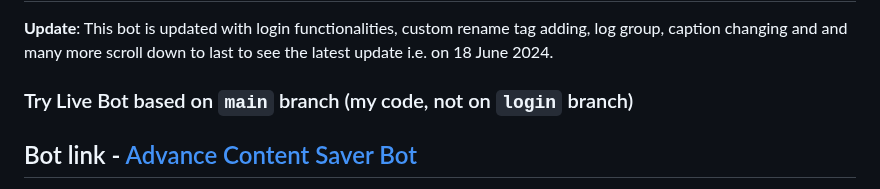
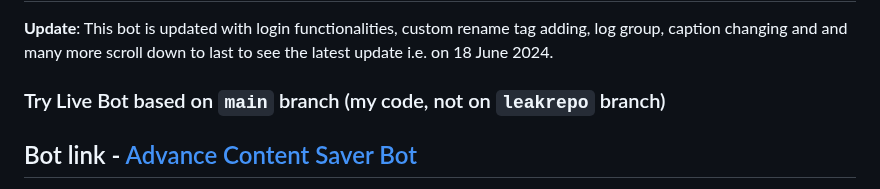
Before and after one commit to devgaganin/Save-Restricted-Content-Bot-V2, a Markdown page: README.md, the part around the change. GitHub-like rendering.

```diff
--- a/README.md
+++ b/README.md
@@ -10,7 +10,7 @@ Contact: [Telegram](https://t.me/devggn)
 
 **Update**: This bot is updated with login functionalities, custom rename tag adding, log group, caption changing and and many more scroll down to last to see the latest update i.e. on 18 June 2024.
 
-### Try Live Bot based on `main` branch (my code, not on `login` branch)
+### Try Live Bot based on `main` branch (my code, not on `leakrepo` branch)
 Bot link - [Advance Content Saver Bot](https://t.me/advance_content_saver_bot)
 ---
 
```
